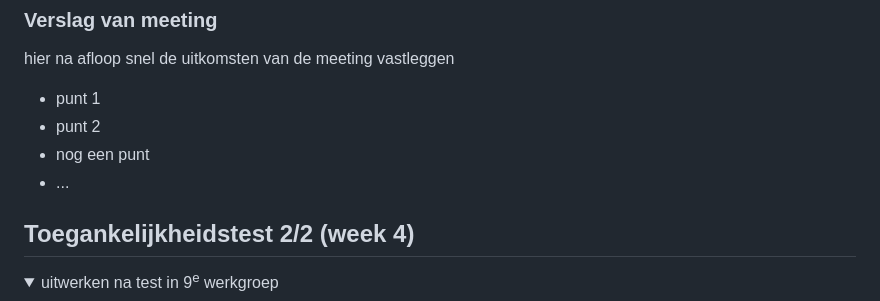
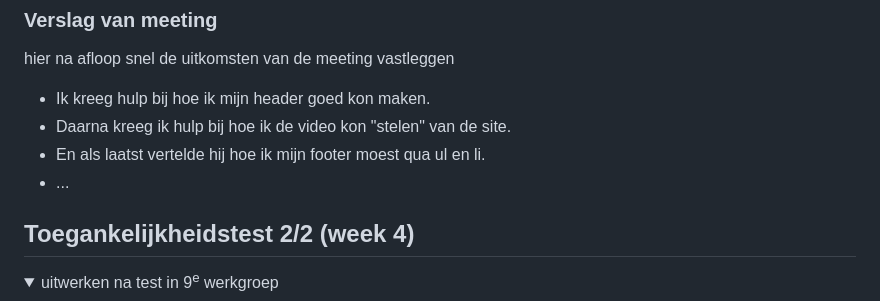
Before and after one commit to ToriaKr07/blokweb, a Markdown page: README.md, the part around the change. GitHub-like rendering; folded sections open.

```diff
--- a/README.md
+++ b/README.md
@@ -139,10 +139,10 @@ Nb. Door *open* toe te voegen aan een *details* element kun je deze standaard op
   ### Verslag van meeting
   hier na afloop snel de uitkomsten van de meeting vastleggen
 
-  - punt 1
-  - punt 2
-  - nog een punt
-- ...
+  - Ik kreeg hulp bij hoe ik mijn header goed kon maken.
+  - Daarna kreeg ik hulp bij hoe ik de video kon "stelen" van de site.
+  - En als laatst vertelde hij hoe ik mijn footer moest qua ul en li.
+  - ...
 
 </details>
 
```
